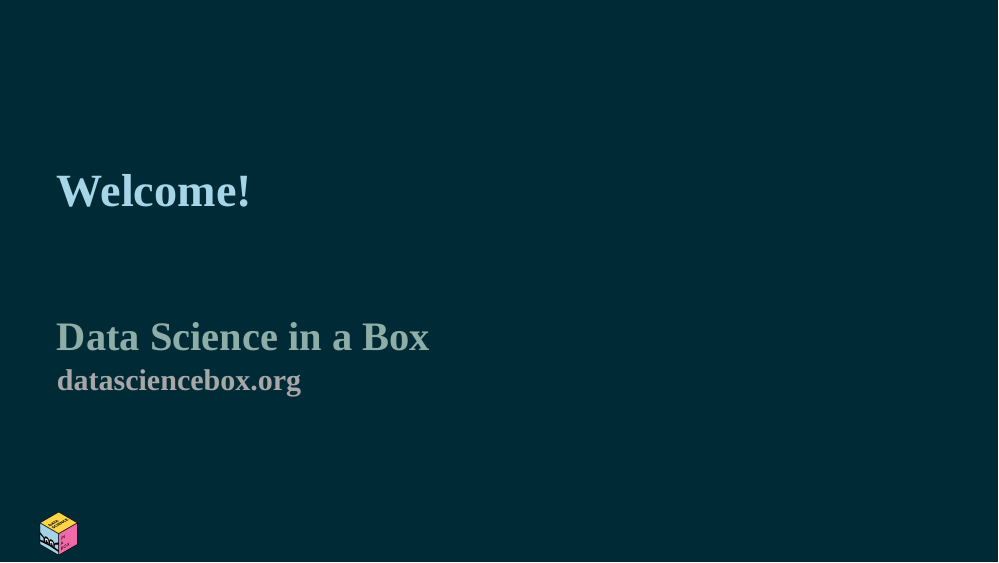
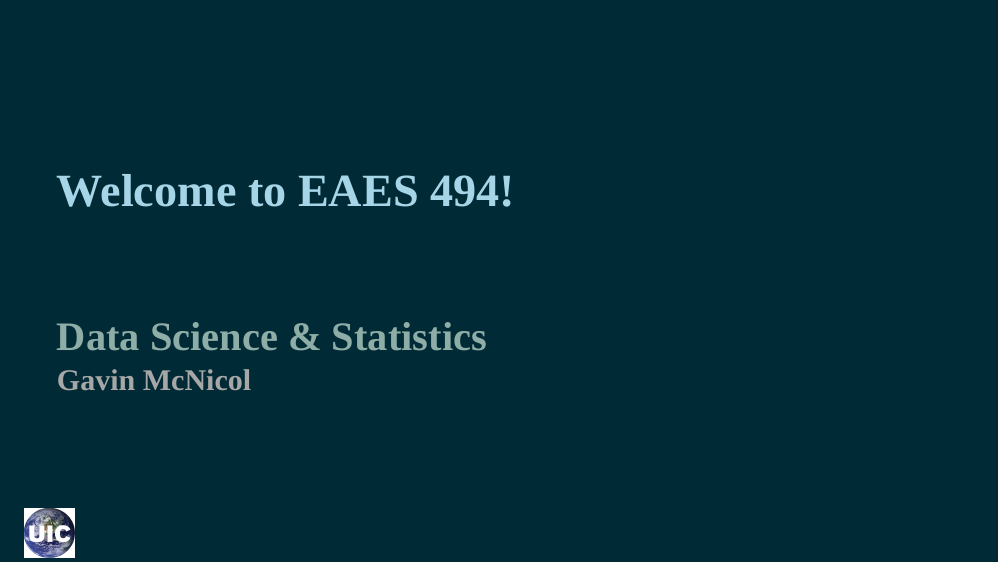
Before and after one commit to Data-Science-and-Statistics-in-EaES/course-materials, an R Markdown document (slides/u1-d01-welcome/u1-d01-welcome.Rmd): page 1 of 38. The pictures show the slides in the output file slides/u1-d01-welcome/u1-d01-welcome.html that the author committed with the source; the slides are laid out offline by our stand-in for remark.js, each with all of its steps uncovered, in fonts that may differ from those the slides ask for, and without slide numbers, shadows or browser add-ons; a font, style sheet, LaTeX package, included part or bibliography that could not be used is replaced or left out; library style sheets and scripts come from the installed R packages.

Commit message:
replaced ds in a box logo with UIC EAES logo

```diff
--- a/slides/slides.css
+++ b/slides/slides.css
@@ -237,7 +237,7 @@
     width: 81px;
     background-repeat: no-repeat;
     background-size: contain;
-    background-image: url("dsbox-hex.png");
+    background-image: url("uic-eaes.png");
 }
 
 /* Media */
--- a/slides/u1-d01-welcome/u1-d01-welcome.Rmd
+++ b/slides/u1-d01-welcome/u1-d01-welcome.Rmd
@@ -1,7 +1,7 @@
 ---
-title: "Welcome!"
-subtitle: "<br><br> Data Science in a Box"
-author: "[datasciencebox.org](https://datasciencebox.org/)"
+title: "Welcome to EAES 494!"
+subtitle: "<br><br> Data Science & Statistics"
+author: "[Gavin McNicol](https://github.com/gavinmcnicol)"
 output:
   xaringan::moon_reader:
     css: ["../xaringan-themer.css", "../slides.css"]
```
Also changed, not shown: slides/dsbox-hex.png (deleted), slides/u1-d01-welcome/u1-d01-welcome.html, slides/uic-eaes.png (added).
